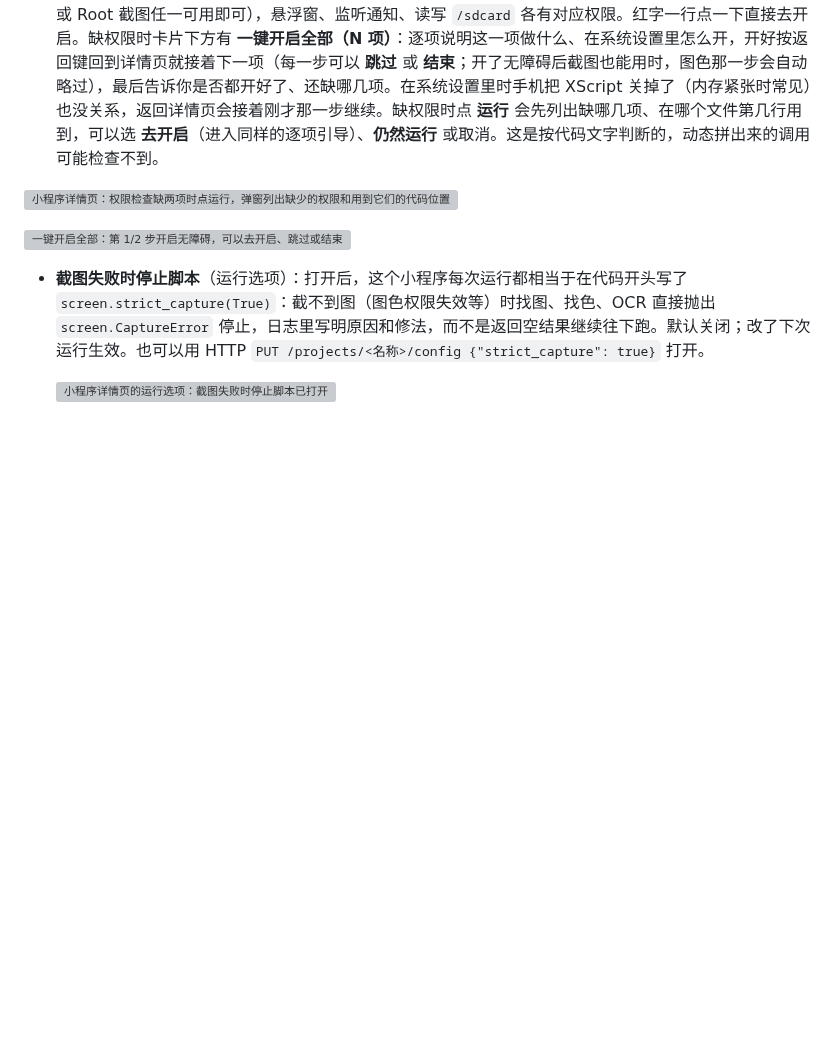
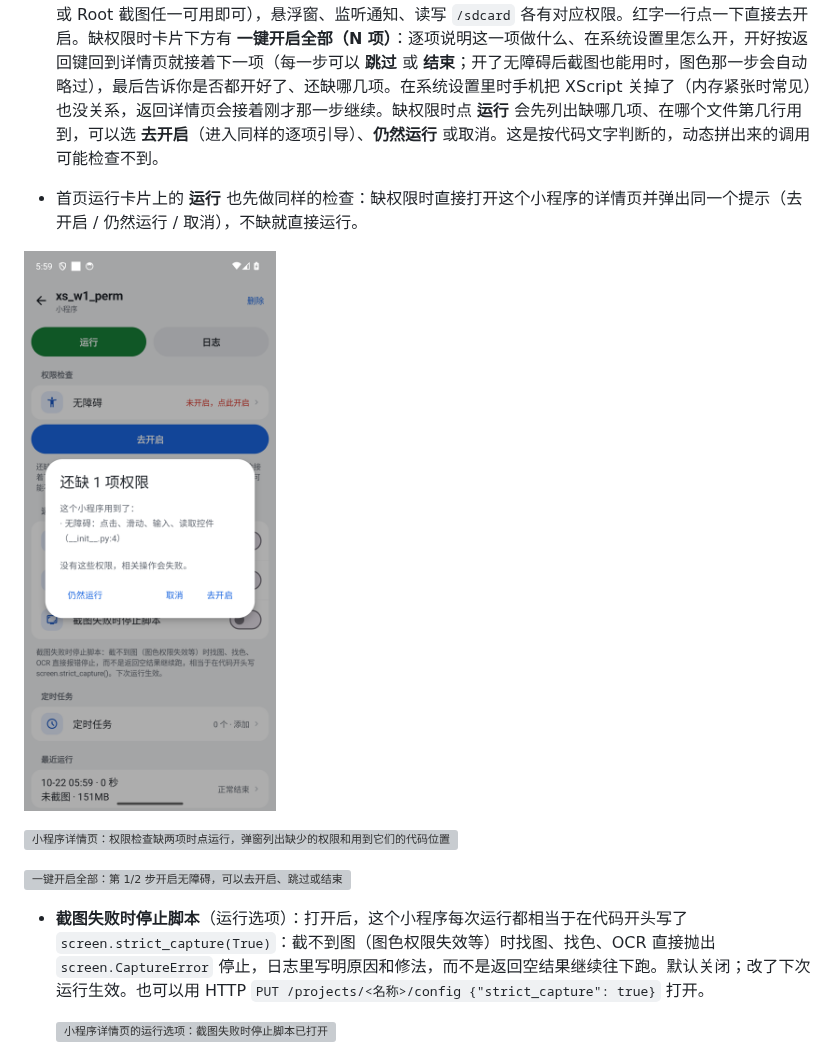
Before and after one commit to JackLuguibin/xscript, a Markdown page: docs/使用手册.md, the part around the change. Rendered like a GitHub page; pictures changed too: docs/images/phone-home-run-ask.png (added); blank space fills up the shorter version; grey boxes are pictures that could not be loaded.

Commit message:
docs: home 运行 asks for missing permissions, with screenshot

```diff
--- a/docs/使用手册.md
+++ b/docs/使用手册.md
@@ -100,6 +100,10 @@ python3 scripts/device_float_e2e.py emulator-5554 http://127.0.0.1:19860   # 134
 - 右上角 **导入**：从 zip 导入，或从 AScript（`/sdcard/airscript/model`，需要 root）导入。
 - 点某个小程序进入详情页，可以：运行 / 停止、看日志、打开 **开机自启** 和 **停止后重新运行**、添加 **定时任务**、查看和编辑文件、删除。
 - 详情页的 **权限检查** 按这个小程序代码里用到的接口，列出它需要的权限和现在的状态：点击 / 滑动 / 控件要 **无障碍**（有 Root 且运行模式允许时也可以），找图找色 / 文字识别要 **图色权限**（系统录屏、无障碍截图或 Root 截图任一可用即可），悬浮窗、监听通知、读写 `/sdcard` 各有对应权限。红字一行点一下直接去开启。缺权限时卡片下方有 **一键开启全部（N 项）**：逐项说明这一项做什么、在系统设置里怎么开，开好按返回键回到详情页就接着下一项（每一步可以 **跳过** 或 **结束**；开了无障碍后截图也能用时，图色那一步会自动略过），最后告诉你是否都开好了、还缺哪几项。在系统设置里时手机把 XScript 关掉了（内存紧张时常见）也没关系，返回详情页会接着刚才那一步继续。缺权限时点 **运行** 会先列出缺哪几项、在哪个文件第几行用到，可以选 **去开启**（进入同样的逐项引导）、**仍然运行** 或取消。这是按代码文字判断的，动态拼出来的调用可能检查不到。
+
+- 首页运行卡片上的 **运行** 也先做同样的检查：缺权限时直接打开这个小程序的详情页并弹出同一个提示（去开启 / 仍然运行 / 取消），不缺就直接运行。
+
+![从首页点运行、缺权限时：打开详情页并弹出缺少的权限](images/phone-home-run-ask.png)
 
 ![小程序详情页：权限检查缺两项时点运行，弹窗列出缺少的权限和用到它们的代码位置](images/phone-project-permissions.png)
 
```
